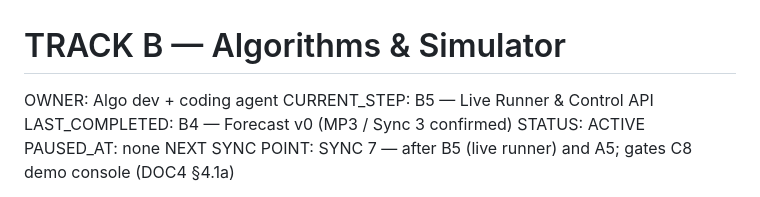
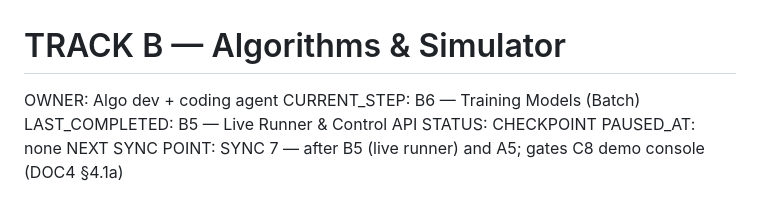
Before and after one commit to hselin-iar/nakabandi, a Markdown page: docs/state/track-b.md, the part around one of its changes. Rendered like a GitHub page.

```diff
--- a/docs/state/track-b.md
+++ b/docs/state/track-b.md
@@ -1,8 +1,8 @@
 # TRACK B — Algorithms & Simulator
 OWNER:            Algo dev + coding agent
-CURRENT_STEP:     B5 — Live Runner & Control API
-LAST_COMPLETED:   B4 — Forecast v0 (MP3 / Sync 3 confirmed)
-STATUS:           ACTIVE
+CURRENT_STEP:     B6 — Training Models (Batch)
+LAST_COMPLETED:   B5 — Live Runner & Control API
+STATUS:           CHECKPOINT
 PAUSED_AT:        none
 NEXT SYNC POINT:  SYNC 7 — after B5 (live runner) and A5; gates C8 demo console (DOC4 §4.1a)
 
```
Also changed, not shown: other parts of docs/state/track-b.md (+19 -1 lines).
